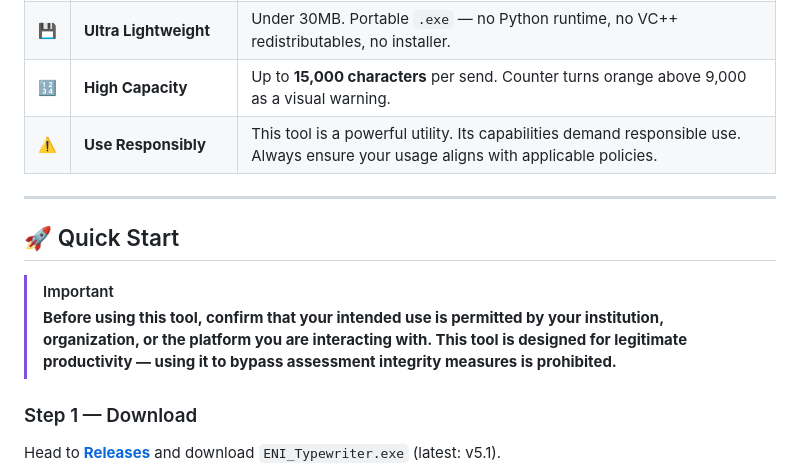
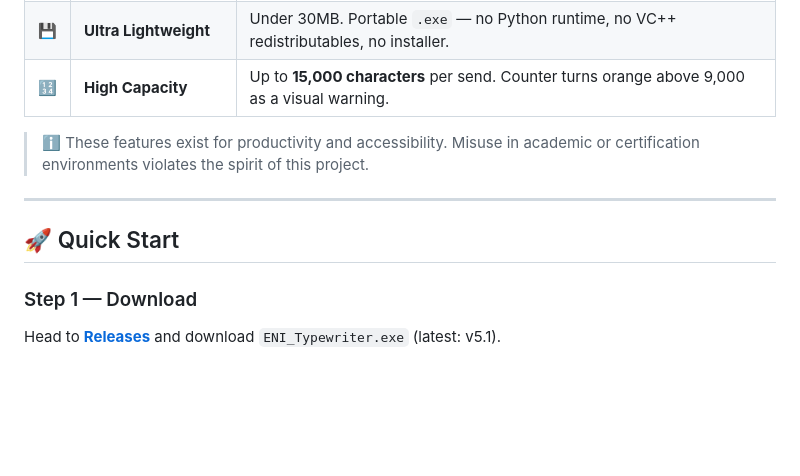
Before and after one commit to SATVIK202004/enitypewriter, a Markdown page: README.md, the part around one of its changes. GitHub-like rendering; blank space fills up the shorter version.

```diff
--- a/README.md
+++ b/README.md
@@ -76,14 +71,12 @@ ENI Typewriter is a **local-network keystroke injection tool** — it runs a lig
 | 🔄 | **Zero Internet** | All communication is LAN-only (`192.168.x.x`). No data touches external servers. |
 | 💾 | **Ultra Lightweight** | Under 30MB. Portable `.exe` — no Python runtime, no VC++ redistributables, no installer. |
 | 🔢 | **High Capacity** | Up to **15,000 characters** per send. Counter turns orange above 9,000 as a visual warning. |
-| ⚠️ | **Use Responsibly** | This tool is a powerful utility. Its capabilities demand responsible use. Always ensure your usage aligns with applicable policies. |
+
+> ℹ️ These features exist for productivity and accessibility. Misuse in academic or certification environments violates the spirit of this project.
 
 ---
 
 ## 🚀 Quick Start
-
-> [!IMPORTANT]
-> **Before using this tool, confirm that your intended use is permitted by your institution, organization, or the platform you are interacting with. This tool is designed for legitimate productivity — using it to bypass assessment integrity measures is prohibited.**
 
 ### Step 1 — Download
 
```
Also changed, not shown: other parts of README.md (+21 -26 lines).
